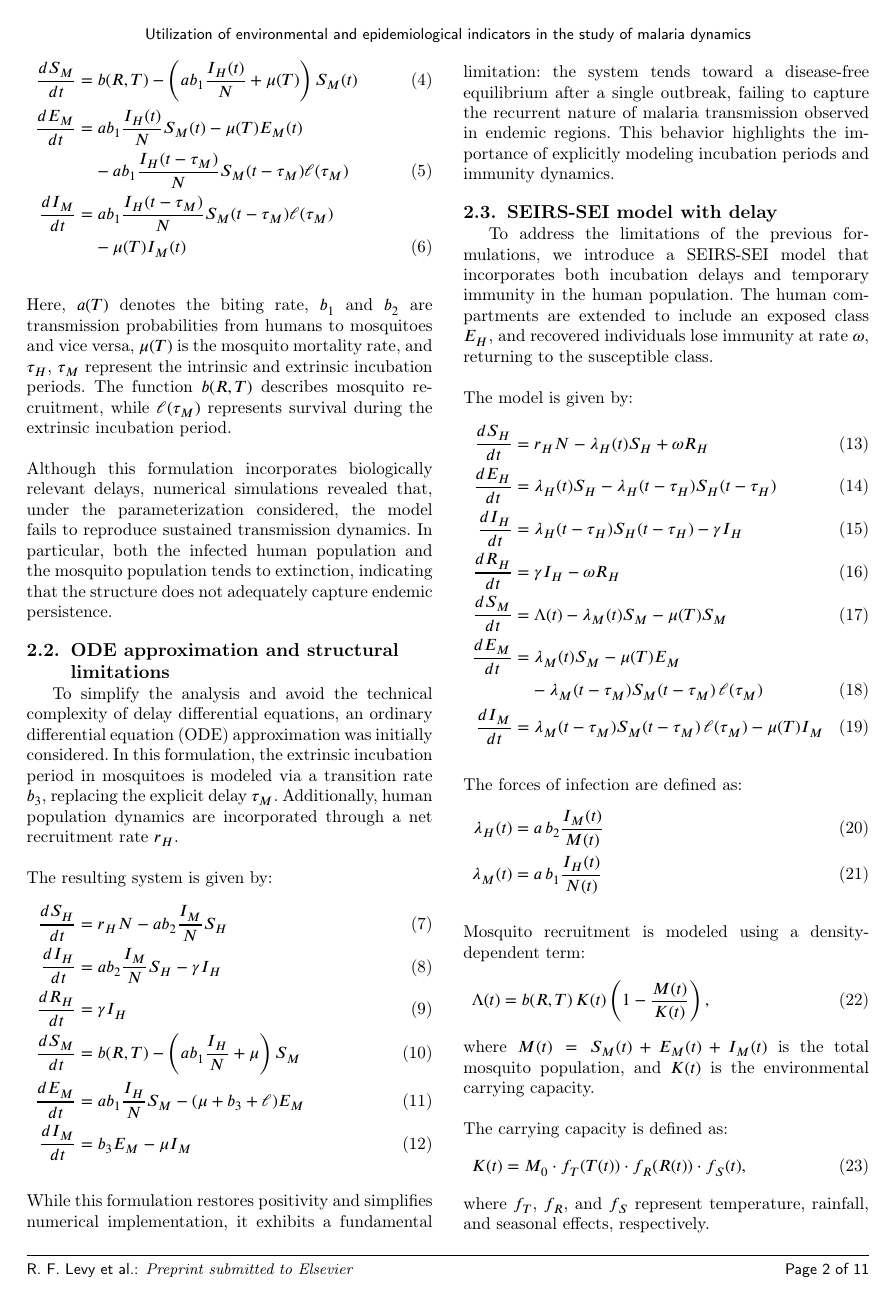
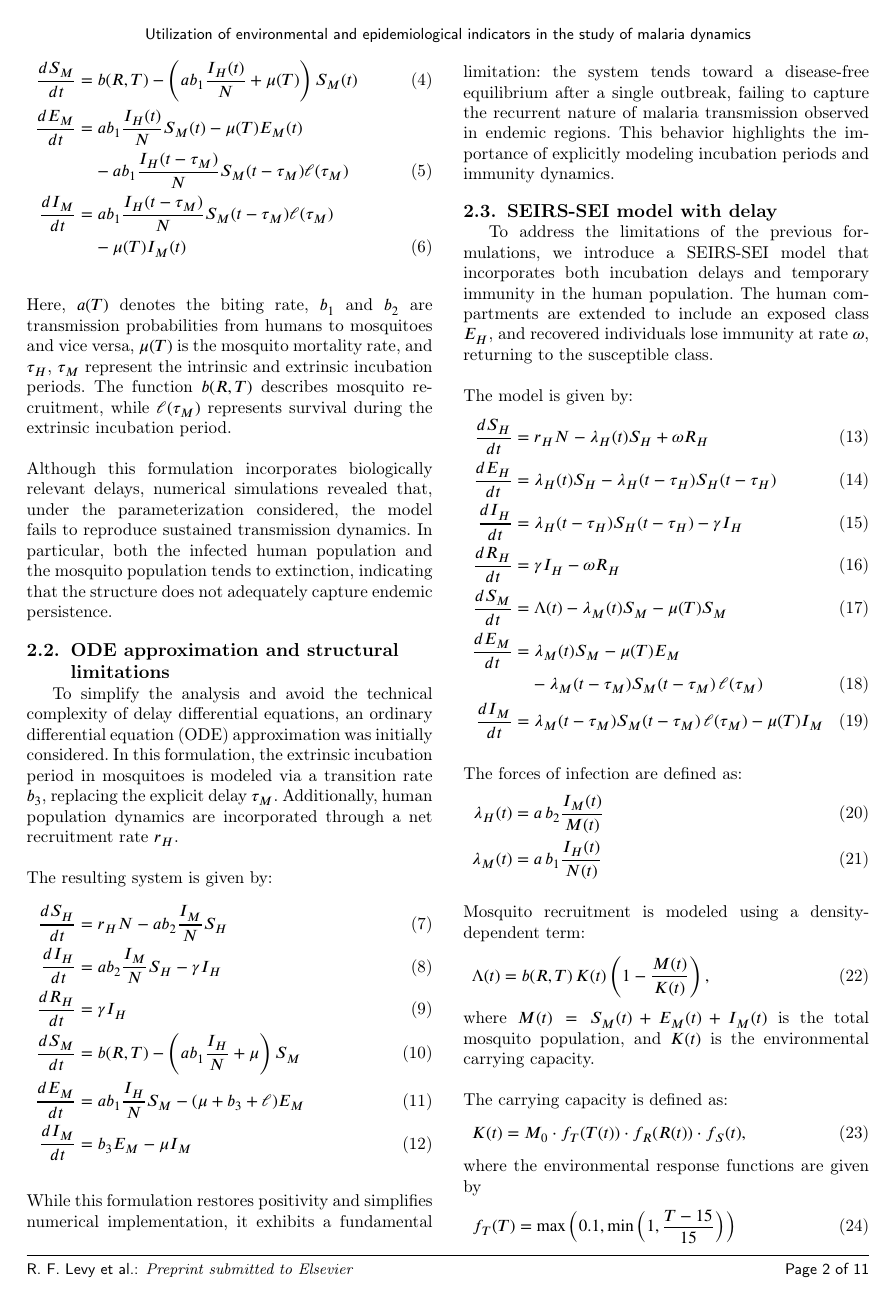
Before and after one commit to RaphaLevy/Study_on_malaria_dynamics_v2, a LaTeX paper (paper/cas-dc-article.tex): page 2 of 11. Compiled offline with pdfLaTeX; a LaTeX package or settings file that is missing is left out.

Commit message:
Update Model formulation section

```diff
--- a/paper/cas-dc-article.tex
+++ b/paper/cas-dc-article.tex
@@ -284,8 +284,13 @@ The carrying capacity is defined as:
 \begin{align}
 K(t) = M_0 \cdot f_T(T(t)) \cdot f_R(R(t)) \cdot f_S(t),
 \end{align}
-where $f_T$, $f_R$, and $f_S$ represent temperature, rainfall, and seasonal effects, respectively.
-
+where the environmental response functions are given by
+\begin{align}
+f_T(T) &= \max\left(0.1, \min\left(1, \frac{T - 15}{15} \right) \right) \\
+f_R(R) &= \min\left(1, \max\left(0, \frac{R}{30} \right) \right) \\
+f_S(t) &= 2.5 + 2 \sin\left( \frac{2\pi}{365.25}(t - 180) \right)
+\end{align}
+where $t$ is measured in days, and $f_S(t)$ is a periodic function with period $365.25$ days.
 
 \section{Data description and processing}
 
```
Also changed, not shown: paper/cas-dc-article.pdf, 3 other files.
